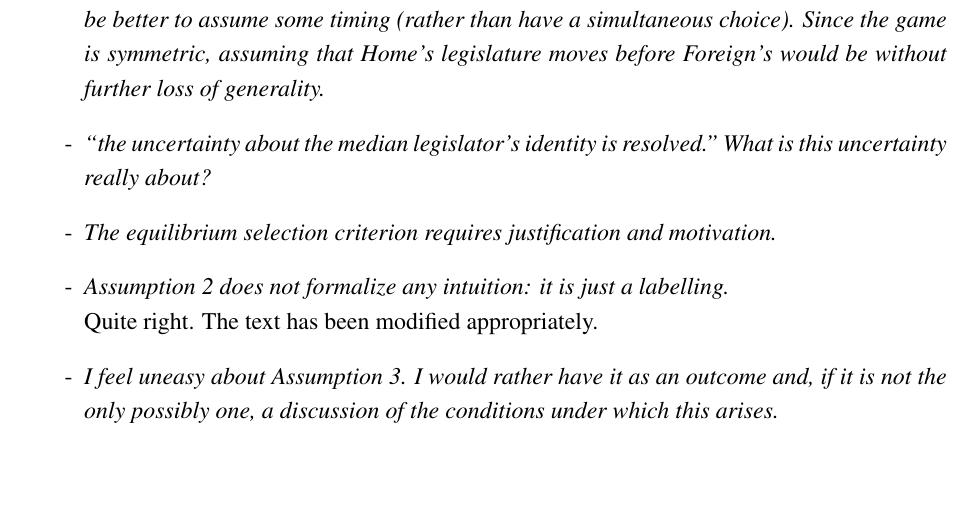
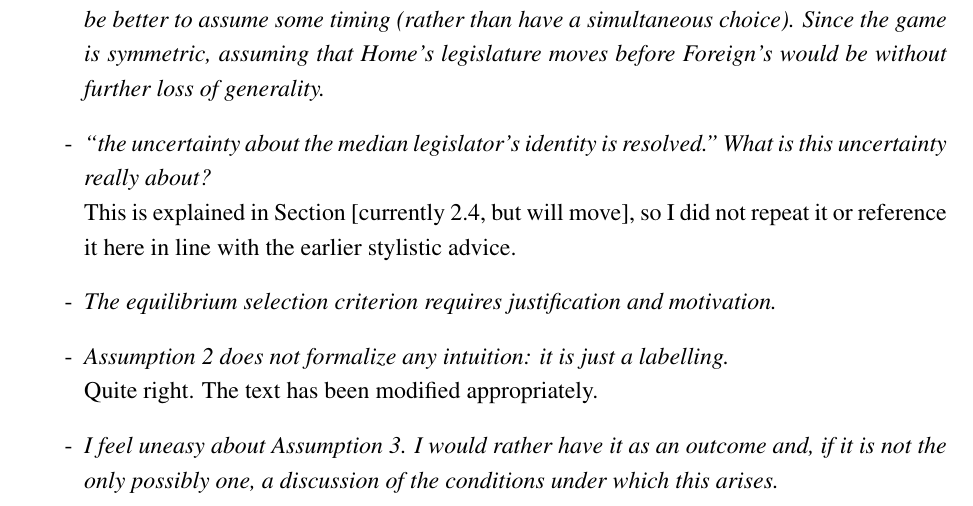
Before and after one commit to kbuzard/SOP-RIE, a LaTeX document (letter-round2.tex): part of page 2 of 4, cut so that both start at the same text, the shorter picture padded with empty space. Compiled offline with pdfLaTeX.

Commit message:
add notes about not repeating explanation of uncertainty; closes #22

```diff
--- a/letter-round2.tex
+++ b/letter-round2.tex
@@ -74,7 +74,9 @@ Some comments on substance, chronologically:
 		I agree that the idea you propose concerning fast-track authority / TPA is an important one and it is an idea that a colleague and I are exploring in a separate project as I believe it is beyond the scope of the current paper. The extension of the model to one with multiple sectors and lobbies is one that I believe is worthwhile for many purposes. However, the essential idea of the current paper is, as you have judged, `sufficiently straightforward' that in my view the complications involved in the multi-sector model are not warranted.
 
   \item \textit{I don’t see how the move of Nature (which determines the probabilities o and o* is consistent with the idea that there is uncertainty about who is the median voter (which was part of your motivation). Assuming that o and o* are mutually exclusive is not great. It would be better to assume some timing (rather than have a simultaneous choice). Since the game is symmetric, assuming that Home’s legislature moves before Foreign’s would be without further loss of generality.}
-  \item \textit{“the uncertainty about the median legislator’s identity is resolved.” What is this uncertainty really about?}
+  \item \textit{“the uncertainty about the median legislator’s identity is resolved.” What is this uncertainty really about?} \\
+	This is explained in Section [currently 2.4, but will move], so I did not repeat it or reference it here in line with the earlier stylistic advice.
+
   \item \textit{The equilibrium selection criterion requires justification and motivation.}
   \item \textit{Assumption 2 does not formalize any intuition: it is just a labelling.} \\
 	Quite right. The text has been modified appropriately.
```
Also changed, not shown: draft.tex (+2 -2 lines), to-do2.tex (+1 -1 lines), draft.pdf, letter-round2.pdf, to-do2.pdf.
